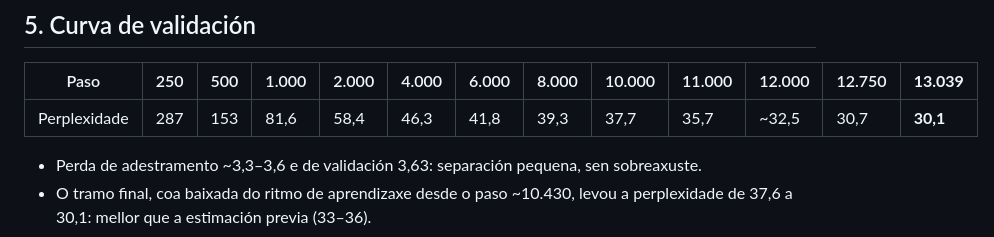
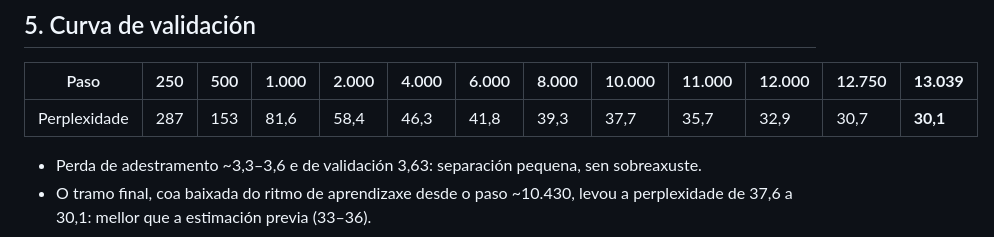
Before and after one commit to infocasaponte-oss/HYDRA-SO, a Markdown page: docs/HYDRA_BASE_V2_INFORME.md, the part around the change. GitHub-like rendering.

Commit message:
docs: exact step-12000 perplexity in the base v2 report

```diff
--- a/docs/HYDRA_BASE_V2_INFORME.md
+++ b/docs/HYDRA_BASE_V2_INFORME.md
@@ -63,7 +63,7 @@ Selado o 2026-10-03 ás 03:06. Código do constructor: `63b127a` (filtros profes
 
 | Paso | 250 | 500 | 1.000 | 2.000 | 4.000 | 6.000 | 8.000 | 10.000 | 11.000 | 12.000 | 12.750 | **13.039** |
 |---|---|---|---|---|---|---|---|---|---|---|---|---|
-| Perplexidade | 287 | 153 | 81,6 | 58,4 | 46,3 | 41,8 | 39,3 | 37,7 | 35,7 | ~32,5 | 30,7 | **30,1** |
+| Perplexidade | 287 | 153 | 81,6 | 58,4 | 46,3 | 41,8 | 39,3 | 37,7 | 35,7 | 32,9 | 30,7 | **30,1** |
 
 - Perda de adestramento ~3,3–3,6 e de validación 3,63: separación pequena, sen sobreaxuste.
 - O tramo final, coa baixada do ritmo de aprendizaxe desde o paso ~10.430, levou a perplexidade de 37,6
```
